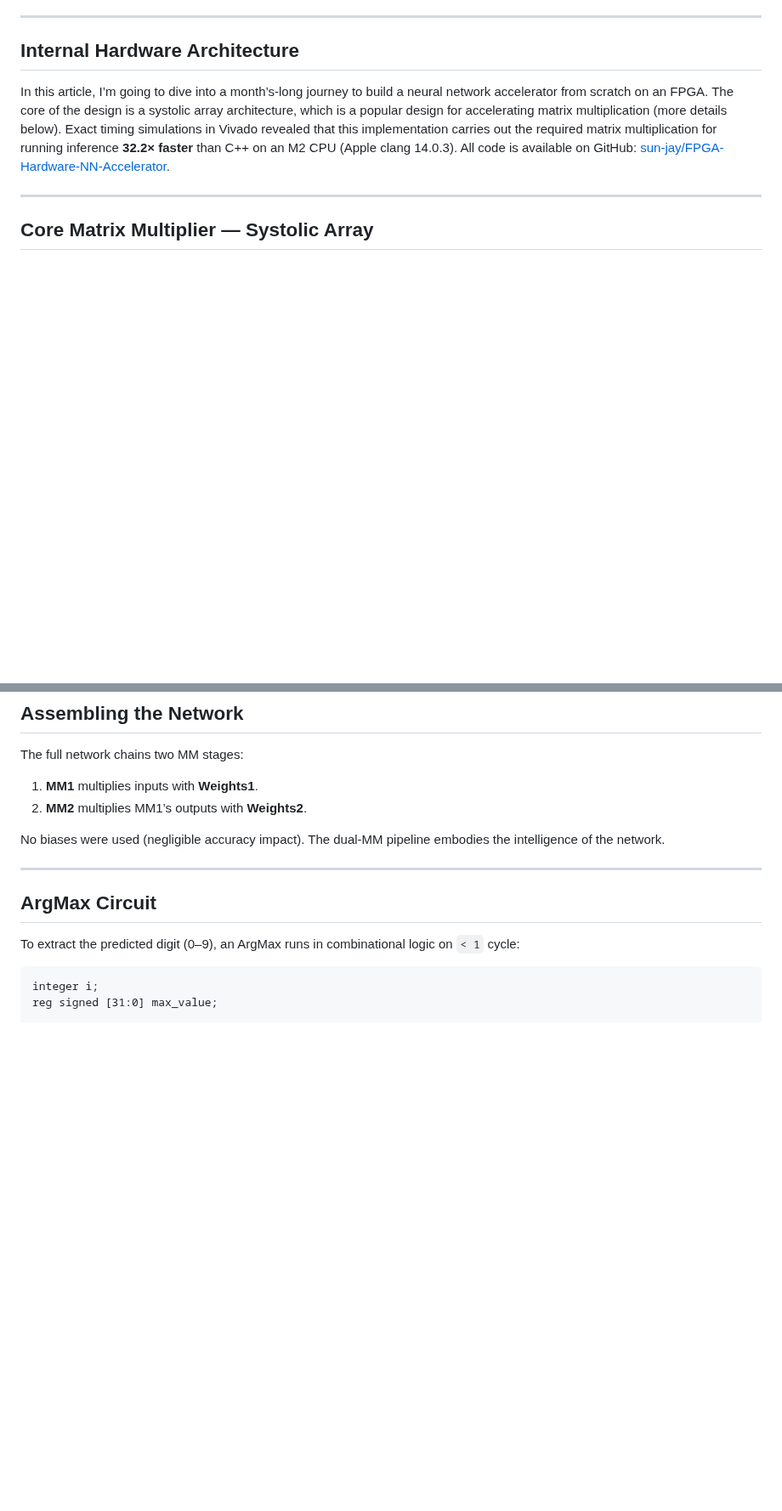
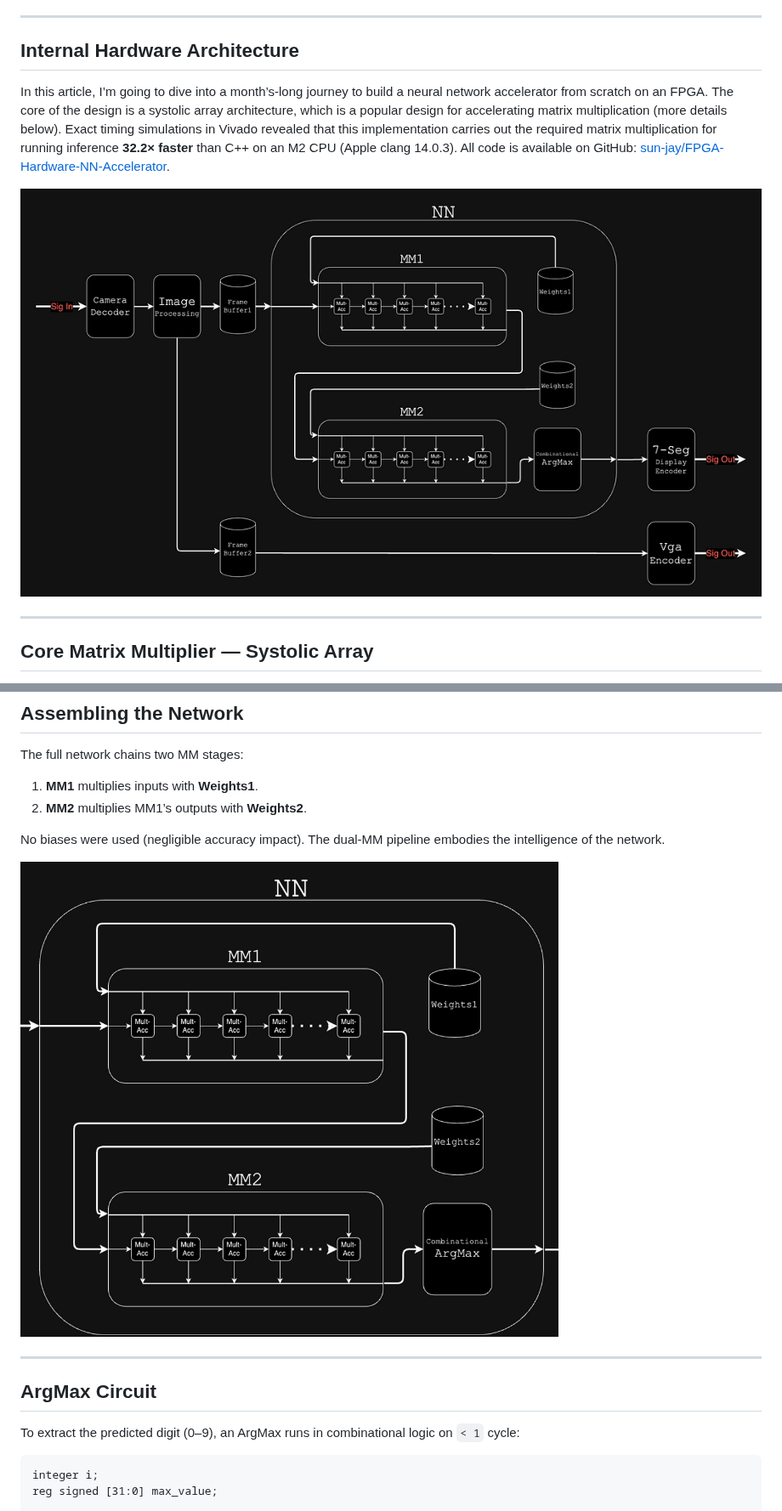
Before and after one commit to sun-jay/FPGA-Hardware-NN-Accelerator, a Markdown page: README.md, 2 parts joined by grey strips. Shown at 85% size. Rendered like a GitHub page; pictures changed too: docs/architecture.png (added), docs/network.png (added); blank space fills up the shorter version.

```diff
--- a/README.md
+++ b/README.md
@@ -30,6 +30,8 @@
 
 In this article, I’m going to dive into a month’s-long journey to build a neural network accelerator from scratch on an FPGA. The core of the design is a systolic array architecture, which is a popular design for accelerating matrix multiplication (more details below). Exact timing simulations in Vivado revealed that this implementation carries out the required matrix multiplication for running inference **32.2× faster** than C++ on an M2 CPU (Apple clang 14.0.3). All code is available on GitHub: [sun-jay/FPGA-Hardware-NN-Accelerator](https://github.com/sun-jay/FPGA-Hardware-NN-Accelerator).
 
+![Internal Hardware Architecture](docs/architecture.png)
+
 ---
 
 ## Core Matrix Multiplier — Systolic Array
@@ -124,6 +126,8 @@ The full network chains two MM stages:
 
 No biases were used (negligible accuracy impact). The dual-MM pipeline embodies the intelligence of the network.
 
+![Network Assembly](docs/network.png)
+
 ---
 
 ## ArgMax Circuit
```
Also changed, not shown: other parts of README.md (+7 -1 lines), docs/apparatus.jpeg (added), docs/systolic-array.png (added), docs/timing.png (added), docs/waveform.png (added).
